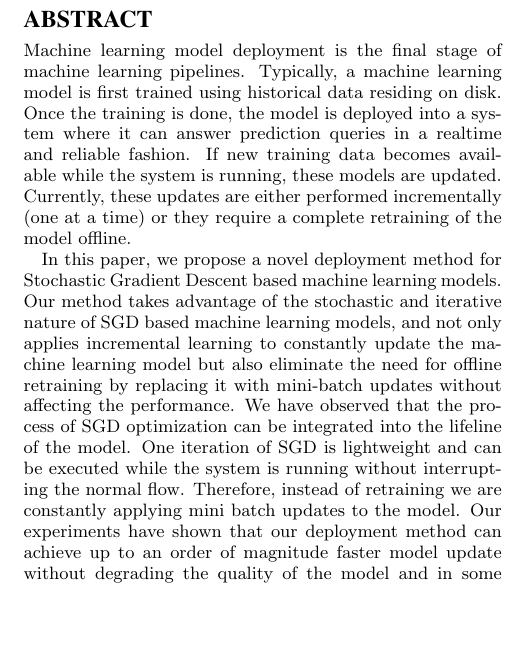
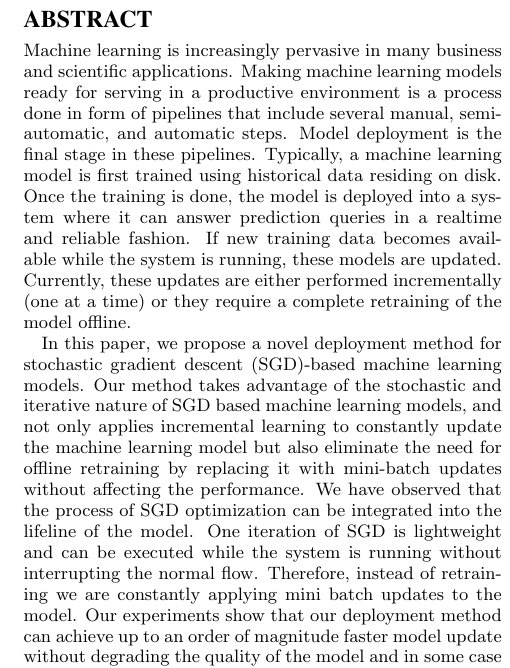
Before and after one commit to TU-Berlin-DIMA/continuous-pipeline-deployment, a LaTeX paper (sigmod-2017/main.tex): part of one column of page 1 of 9, cut so that both start at the same text, the shorter picture padded with empty space. Compiled offline with pdfLaTeX.

Commit message:
applied Tilmann changes to abstract and changed the title

```diff
--- a/sigmod-2017/main.tex
+++ b/sigmod-2017/main.tex
@@ -140,18 +140,21 @@ Author 2
 \maketitle
 
 \begin{abstract}
-Machine learning model deployment is the final stage of machine learning pipelines.
+Machine learning is increasingly pervasive in many business and scientific applications.
+Making machine learning models ready for serving in a productive environment is a process done in form of pipelines that include several manual, semiautomatic, and automatic steps.
+Model deployment is the final stage in these pipelines.
 Typically, a machine learning model is first trained using historical data residing on disk.
 Once the training is done, the model is deployed into a system where it can answer prediction queries in a realtime and reliable fashion.
 If new training data becomes available while the system is running, these models are updated.
 Currently, these updates are either performed incrementally (one at a time) or they require a complete retraining of the model offline.
 
-In this paper, we propose a novel deployment method for Stochastic Gradient Descent based machine learning models.
+In this paper, we propose a novel deployment method for stochastic gradient descent (SGD)-based machine learning models.
 Our method takes advantage of the stochastic and iterative nature of SGD based machine learning models, and not only applies incremental learning to constantly update the machine learning model but also eliminate the need for offline retraining by replacing it with mini-batch updates without affecting the performance.
 We have observed that the process of SGD optimization can be integrated into the lifeline of the model.
 One iteration of SGD is lightweight and can be executed while the system is running without interrupting the normal flow.
 Therefore, instead of retraining we are constantly applying mini batch updates to the model.
-Our experiments have shown that our deployment method can achieve up to an order of magnitude faster model update without degrading the quality of the model and in some case even increasing the quality due to faster adoption to changes in data distribution.
+Our experiments show that our deployment method can achieve up to an order of magnitude faster model update without degrading the quality of the model and in some case even increasing the quality due to faster adoption to changes in data distribution.
+
 
 \end{abstract}
 
```
Also changed, not shown: sigmod-2017/main.tex (2 more changed lines).
